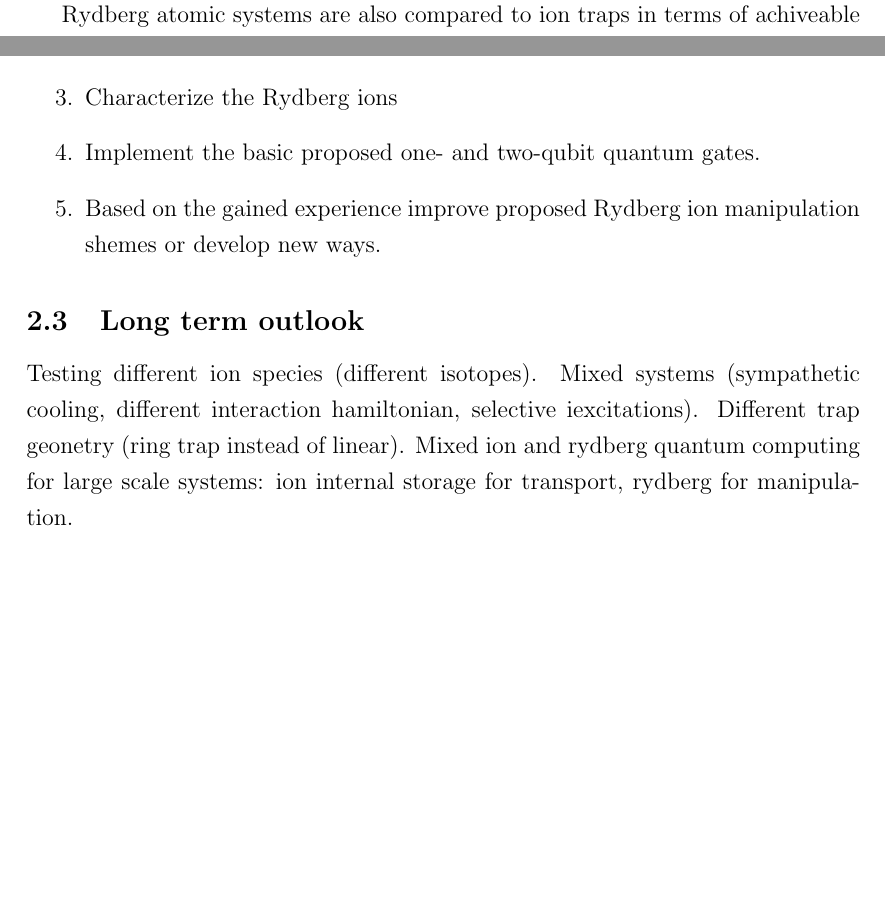
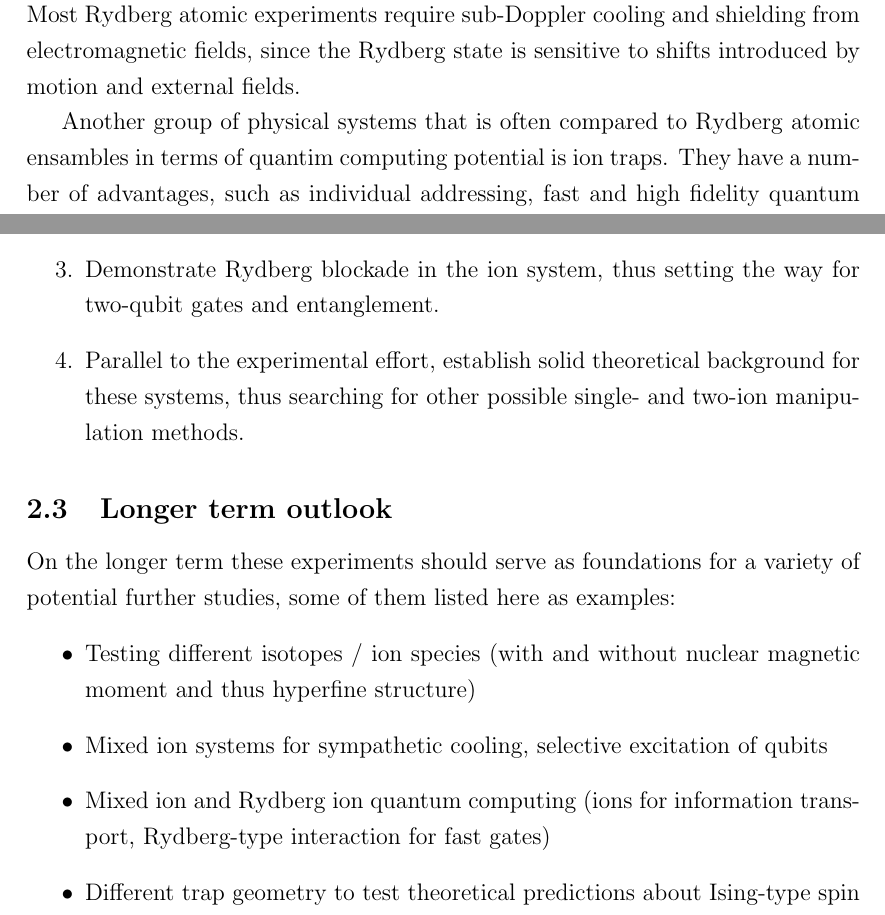
Before and after one commit to imrehg/workdocs, a LaTeX document (applications/ntu/proposal/gergely_imreh_research_proposal.tex, which reads applications/ntu/proposal/description.tex): two parts of pages 2 and 3 of 4 before the commit and two parts of pages 2 and 4 of 5 after it, joined at a grey line, cut at the place of the change, the shorter picture padded with empty space. Compiled offline with pdfLaTeX.

Commit message:
update proposal text

```diff
--- a/applications/ntu/proposal/description.tex
+++ b/applications/ntu/proposal/description.tex
@@ -1,45 +1,8 @@
 \section{Project description}
-
-% \subsection{TEMP: notes to self}
-
-% Outline:
-
-% \begin{itemize}
-%  \item Rydberg atom systems are studied in much detail in the last 10 years
-%  \item The basic behaviour is well understood, now moving on to ensamble effects
-%  \item They are very useful for quantum computing and quantum simulation
-%  \item Other system: ion traps are very well advanced and atomic level structure is the same as the atomic Rydberg systems + charge
-%  \item Rydberg ions have much richer interactions than the atoms that can be leveraged for good
-%  \item The full toolset of ion traps is already available: long storage time, efficient cooling and manipulation
-%  \item Proposal exist but not experiments
-%  \item Limitations (dephasing time, Rydberg lifetime, scattered light, ground state coherence times)
-% \end{itemize}
-
-% Pictures to include:
-
-% \begin{itemize}
-%  \item Rydberg ions in trapping potential (length scales, composite system)
-%  \item Interaction strength (atom, ion, Rydberg, + add Rydberg ion from the other paper)
-% \end{itemize}
-
-
-% Some more notes from \href{http://sciencecareers.sciencemag.org/career_development/previous_issues/articles/1820/writing_a_research_plan}{here}:
-% \begin{itemize}
-%  \item Specific
-%  \item Short and focus on the major themes
-%  \item Solid, realistic plan
-%  \item Include redundant aproaches
-%  \item 12pt, 1.5 spaced text, 3-5 pages
-%  \item include summary
-%  \item choose graphics well
-%  \item avoid hype
-%  \item avareness of other work done in the field
-%  \item present more than one idea
-% \end{itemize}
 
 \subsection{Background}
 
-Rydberg states \cite{Gallagher1994} are electronic bound states characterized by a large $n$ principal quantum number. These states have have have exagerated features because many of their properties scale as a high power of $n$: their physical size $a_{\mathrm{Ry}} \sim a_0 n^2$ (where $a_0$ is the Bohr radius), radiative lifetimes as $n^3$ and the dipole-dipole interaction between them as $n^4$. These properties allow for very efficient coupling of Rydberg states and have many uses in quantum information and quantum simulation. Rydberg atomic systems were extensively studied in the last decade, both single atoms and Rydberg ensemble properties. A detailed discussion about the current state of research can be found in a recent review paper \cite{Saffman2010}.
+Rydberg atoms are characterized by a single valence electron in a highly excited electronic bound state (with principal quantum number $n \gg 1$) \cite{Gallagher1994}. These atoms have exagerated features, since many experimentally important properties scale as a high power of $n$: their physical size $a_{\mathrm{Ry}} \sim a_0 n^2$ (where $a_0$ is the Bohr radius), radiative lifetimes as $n^3$ and the dipole-dipole interaction between dufferent atoms as $n^4$. Their most widely used interaction is the Rydberg blockade \cite{Jaksch2000}, where an atom in the Rydberg state can supress the excitation of physically nearby atoms. This interaction can be turned on and off with very good contrast (12 orders of magnitude in coupling strength). The above properties allow for very efficient coupling of Rydberg states and have many uses in quantum information and quantum simulation (such as the recently observed entanglement between Rydberg atoms \cite{Wilk2010}). Rydberg atomic systems were extensively studied in the last decade, both single atoms and Rydberg ensemble properties. A detailed discussion about the current state of research can be found in a recent review paper \cite{Saffman2010}. Most Rydberg atomic experiments require sub-Doppler cooling and shielding from electromagnetic fields, since the Rydberg state is sensitive to shifts introduced by motion and external fields.
 
-Rydberg atomic systems are also compared to ion traps in terms of achiveable long coherence times of the implemented qubits, copuling efficiency and quantum gate fidelity.
+Another group of physical systems that is often compared to Rydberg atomic ensambles in terms of quantim computing potential is ion traps. They have a number of advantages, such as individual addressing, fast and high fidelity quantum gates, very long storage and coherence times \cite{Lucas2007}. A disadvantage is that the coupling between ions is through the Coulomb interaction, which is always present. The electronic structure of ions, however, is very close to those neutral atoms used in the Rydberg coupling experiments (single valence electron). It is then natural to ask how would ionic Rydberg systems behave?
 
@@ -82,36 +27,15 @@ The research objectives of this proposal are the following:
- \item Build up the mixed laser-microwave system to demonstrate Rydberg ions.
- \item Characterize the Rydberg ions
- \item Implement the basic proposed one- and two-qubit quantum gates.
- \item Based on the gained experience improve proposed Rydberg ion manipulation shemes or develop new ways.
+ \item Build up an ion trap experiment based on a species that is selected based on its qualities for Rydberg ion.
+ \item Build up the mixed microwave-laser system that was theoretically proposed \cite{Mueller2008}, demonstrate Rydberg ion creation and then single-quibit manipulation.
+ \item Demonstrate Rydberg blockade in the ion system, thus setting the way for two-qubit gates and entanglement.
+ \item Parallel to the experimental effort, establish solid theoretical background for these systems, thus searching for other possible single- and two-ion manipulation methods.
 \end{enumerate}
 
-% Review paper: \cite{Saffman2010}, proposal: \cite{Mueller2008}.
 
-% \subsubsection{Intellectual merit of the work}
-
-% Currently there exist only theoretical proposal on how to create and manipulate Rydberg ions. While many potential advantages are outlined, there are a number of questions as well. According to the theoretical proposal, once the technical details are smoothed out, there are a large number of different studies that one can done.
-
-% \subsubsection{Broader impact of proposed work}
-
-% Rydberg ions have the potential to become practical and versatile tools in general quantum simulation problems. The large number of available parameters can describe many different physical systems, and the researchers have large freedom to manipulate those parameters. One would be able to test varios interaction Hamiltonians. Also, a different way of quantum information processing: collective, fast.
-
-% \begin{figure}
-%   \begin{center}
-%     \includegraphics[width=0.7\textwidth]{iontrap}
-%   \end{center}
-%   \label{fig:iontrap}
-% \end{figure}
-
-% \subsection{Technical section}
-
-% Rydberg atoms in general \cite{Gallagher1994}
-
-% Rydberg atom in optical lattice \cite{Jaksch2000}
-
-% The Paul trap description \cite{Leibfried2003}.
-
-% \subsection{Schedule}
-
-\subsection{Long term outlook}
-
-Testing different ion species (different isotopes). Mixed systems (sympathetic cooling, different interaction hamiltonian, selective iexcitations). Different trap geonetry (ring trap instead of linear). Mixed ion and rydberg quantum computing for large scale systems: ion internal storage for transport, rydberg for manipulation.
+\subsection{Longer term outlook}
+On the longer term these experiments should serve as foundations for a variety of potential further studies, some of them listed here as examples:
+\begin{itemize}
+ \item Testing different isotopes / ion species (with and without nuclear magnetic moment and thus hyperfine structure)
+ \item Mixed ion systems for sympathetic cooling, selective excitation of qubits
+ \item Mixed ion and Rydberg ion quantum computing (ions for information transport, Rydberg-type interaction for fast gates)
+ \item Different trap geometry to test theoretical predictions about Ising-type spin chains (e.g. ring-trap \cite{Champenois2010} to implement the systems studied in \cite{Weimer2010})
+\end{itemize}
```
Also changed, not shown: applications/ntu/proposal/description.tex (26 more changed lines).
